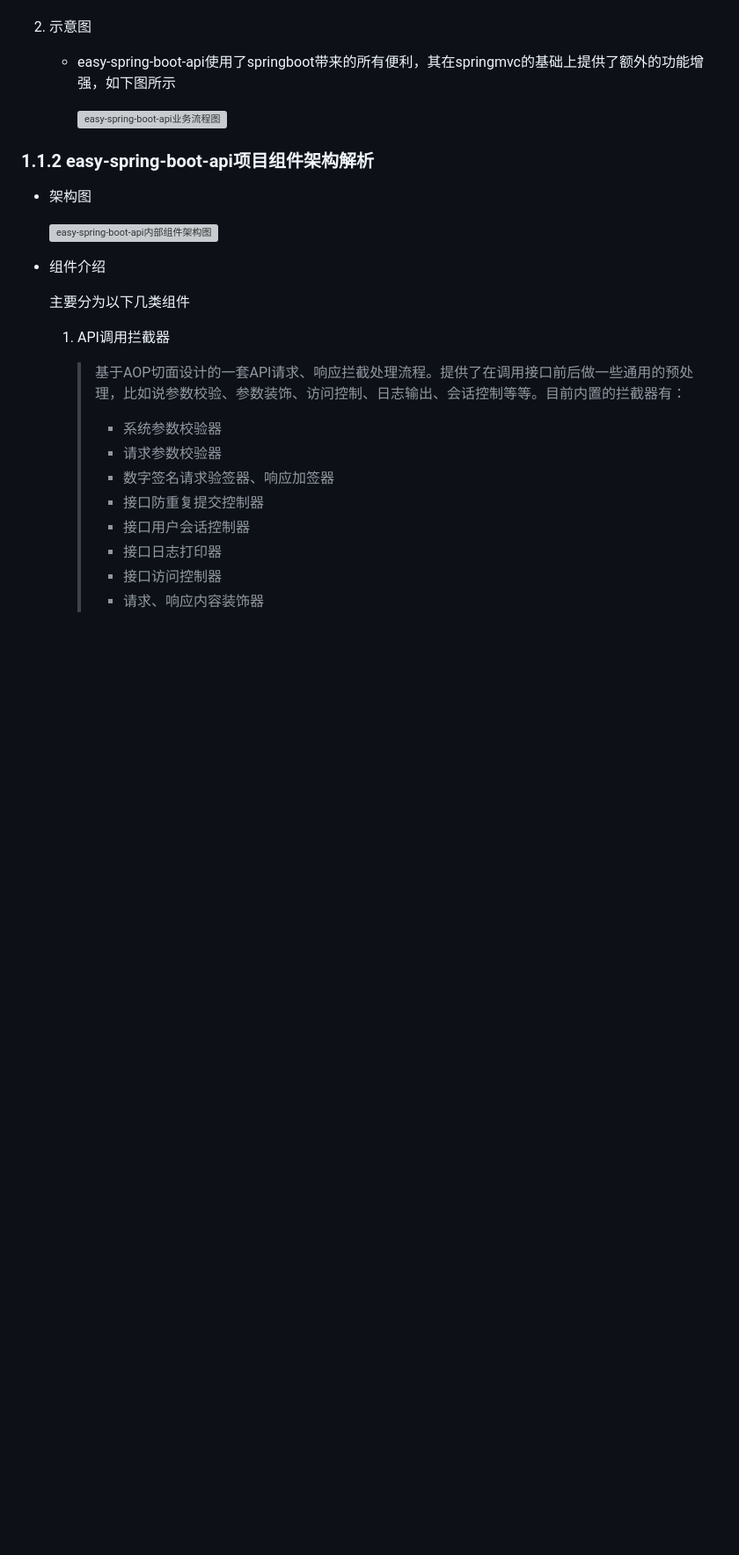
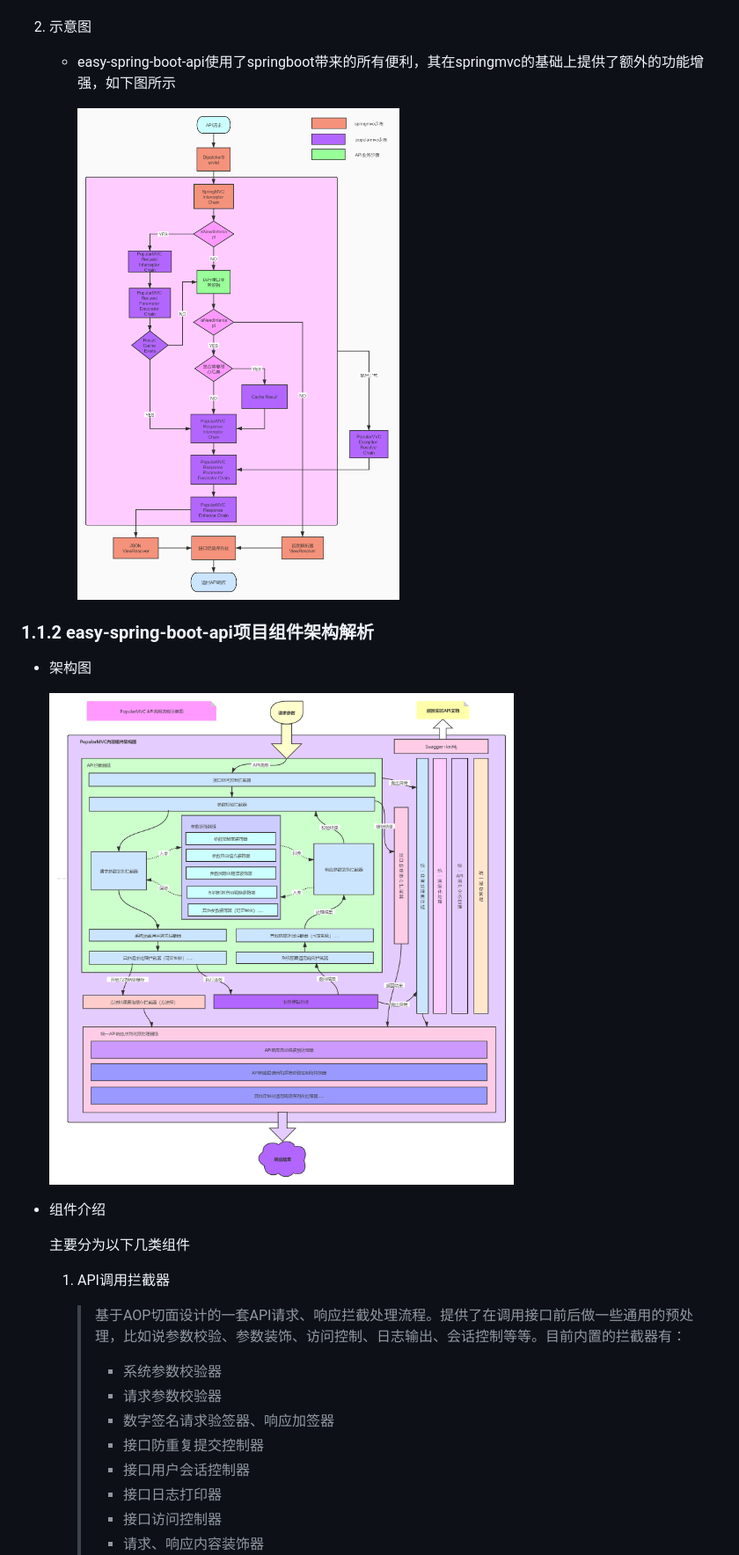
Before and after one commit to pddon/easy-spring-boot-api, a Markdown page: README.md, the part around one of its changes. Shown at 88% size. Drawn GitHub-style; blank space fills up the shorter version; grey boxes are pictures that could not be loaded.

```diff
--- a/README.md
+++ b/README.md
@@ -29,12 +38,12 @@
 
     * easy-spring-boot-api使用了springboot带来的所有便利，其在springmvc的基础上提供了额外的功能增强，如下图所示
 
-        ![easy-spring-boot-api业务流程图](doc/imgs/easy-spring-boot-api业务流程图.jpg)
+        ![easy-spring-boot-api业务流程图](doc/imgs/业务流程图.jpg)
 
 ### 1.1.2 easy-spring-boot-api项目组件架构解析
 * 架构图
 
-    ![easy-spring-boot-api内部组件架构图](doc/imgs/easy-spring-boot-api内部组件架构图.jpg)
+    ![easy-spring-boot-api内部组件架构图](doc/imgs/内部组件架构图.jpg)
 
 * 组件介绍
 
```
Also changed, not shown: other parts of README.md (+36 -22 lines), doc/imgs/业务流程图.jpg (renamed from doc/imgs/PopularMVC业务流程图.jpg), doc/imgs/内部组件架构图.jpg (renamed from doc/imgs/PopularMVC内部组件架构图.jpg).
